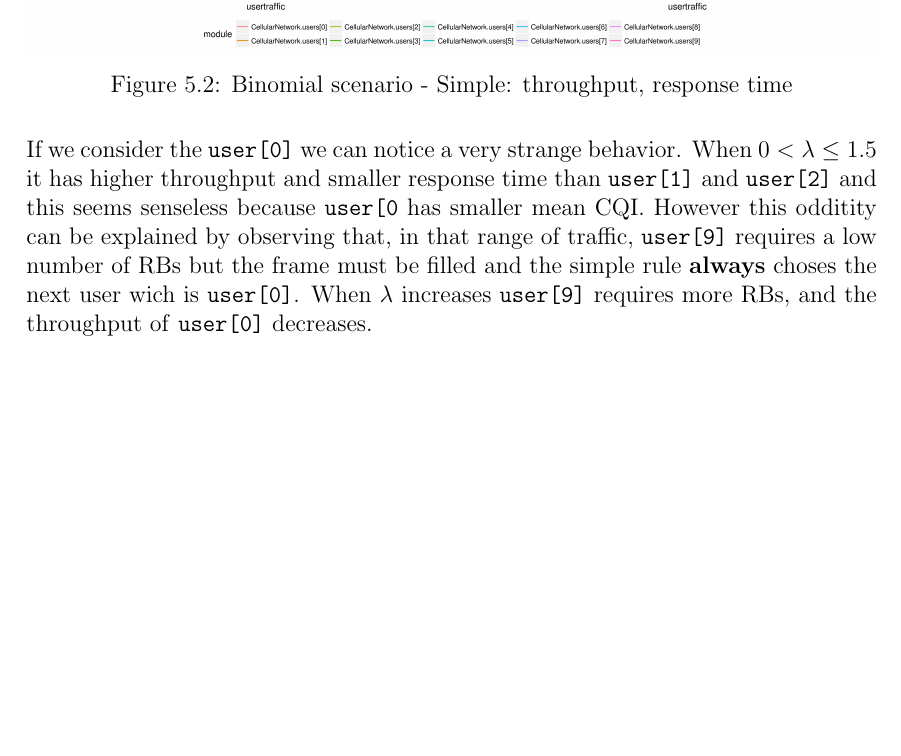
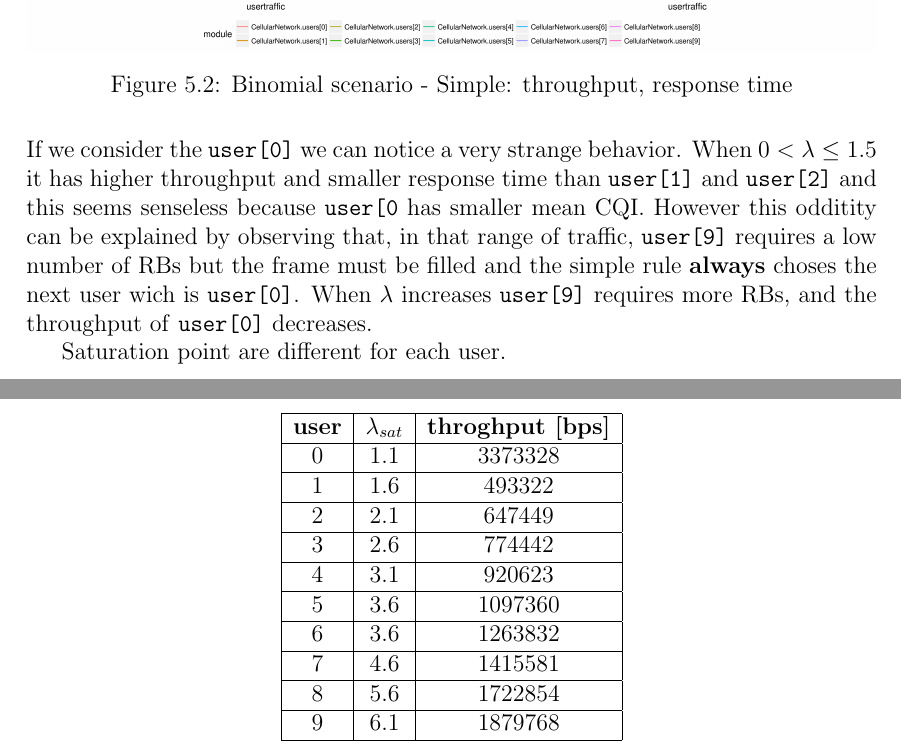
Before and after one commit to vconsales/RoundRobin-Cellular-Network, a LaTeX document (docs/maindoc/RRcellNet.tex, which reads docs/maindoc/chapters/binomial.tex): part of page 26 of 26 before the commit and two parts of pages 26 and 27 of 27 after it, the two joined at a grey line, cut so that both start at the same text, the shorter picture padded with empty space. Compiled offline with pdfLaTeX.

Commit message:
added table lambda throughput

```diff
--- a/docs/maindoc/chapters/binomial.tex
+++ b/docs/maindoc/chapters/binomial.tex
@@ -43,3 +43,21 @@ Note that the frame filling policy can have a strong impact on the throughput. L
   \label{fig:Binomial scenario - Simple: throughput, response time}
 \end{figure}
 If we consider the \texttt{user[0]} we can notice a very strange behavior. When \(0 < \lambda \leq 1.5\) it has higher throughput and smaller response time than \texttt{user[1]} and \texttt{user[2]} and this seems senseless because \texttt{user[0} has smaller mean CQI. However this odditity can be explained by observing that, in that range of traffic, \texttt{user[9]} requires a low number of RBs but the frame must be filled and the simple rule \textbf{always} choses the next user wich is \texttt{user[0]}. When \(\lambda\) increases \texttt{user[9]} requires more RBs, and the throughput of \texttt{user[0]} decreases.
+
+Saturation point are different for each user.
+\begin{center}
+	\begin{tabular}{|c | c | c|}
+	\hline
+	 \textbf{user}  & \textbf{\(\lambda_{sat}\)}  & \textbf{throghput [bps]} \\ \hline
+	 0 & 1.1 & 3373328  \\ \hline
+	 1 & 1.6 & 493322 \\ \hline
+	 2 & 2.1 & 647449 \\ \hline
+	 3 & 2.6 & 774442 \\ \hline
+	 4 & 3.1 & 920623 \\ \hline
+	 5 & 3.6 & 1097360 \\ \hline
+	 6 & 3.6 & 1263832 \\ \hline
+	 7 & 4.6 & 1415581 \\ \hline
+	 8 & 5.6 & 1722854 \\ \hline
+	 9 & 6.1 & 1879768 \\ \hline
+	\end{tabular}
+\end{center}
```
